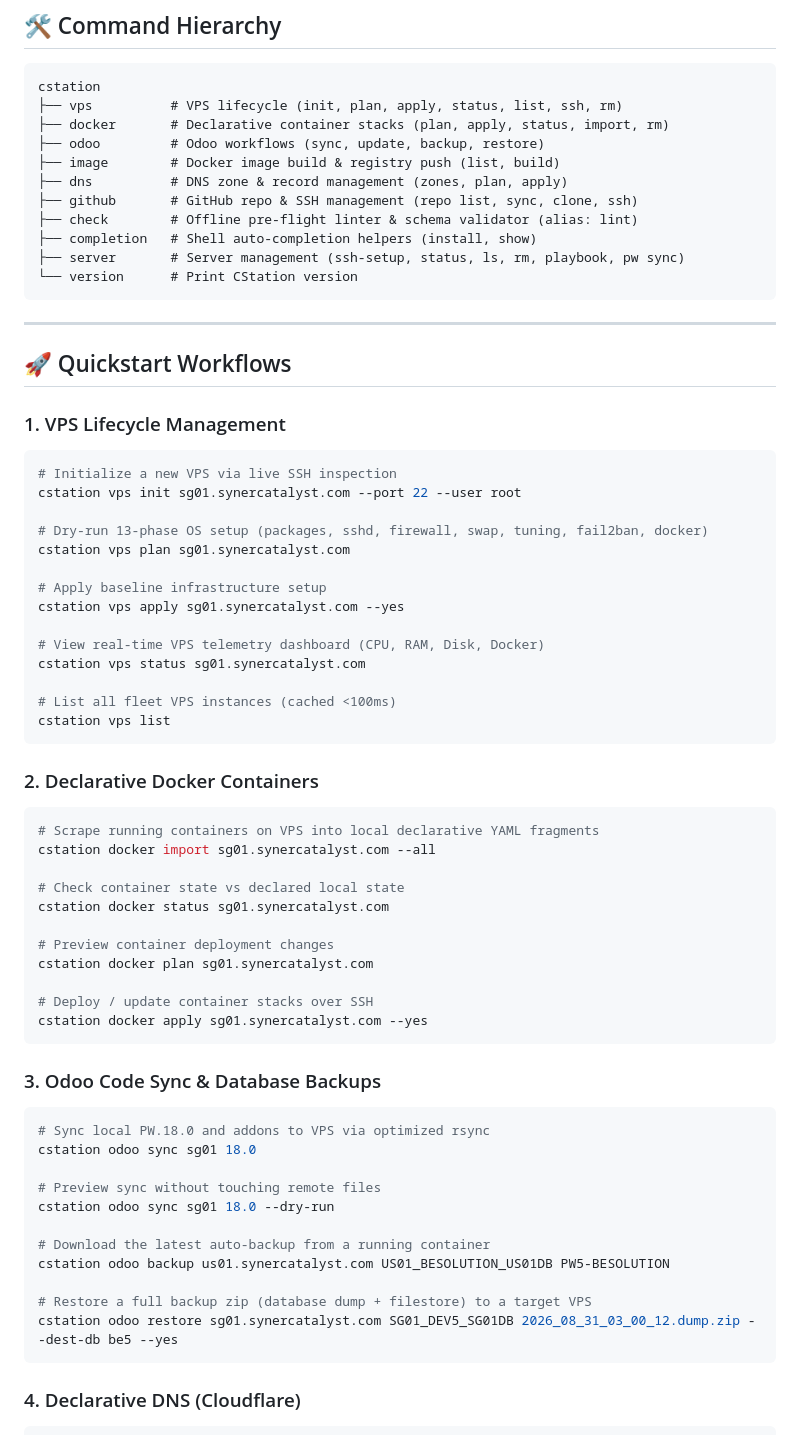
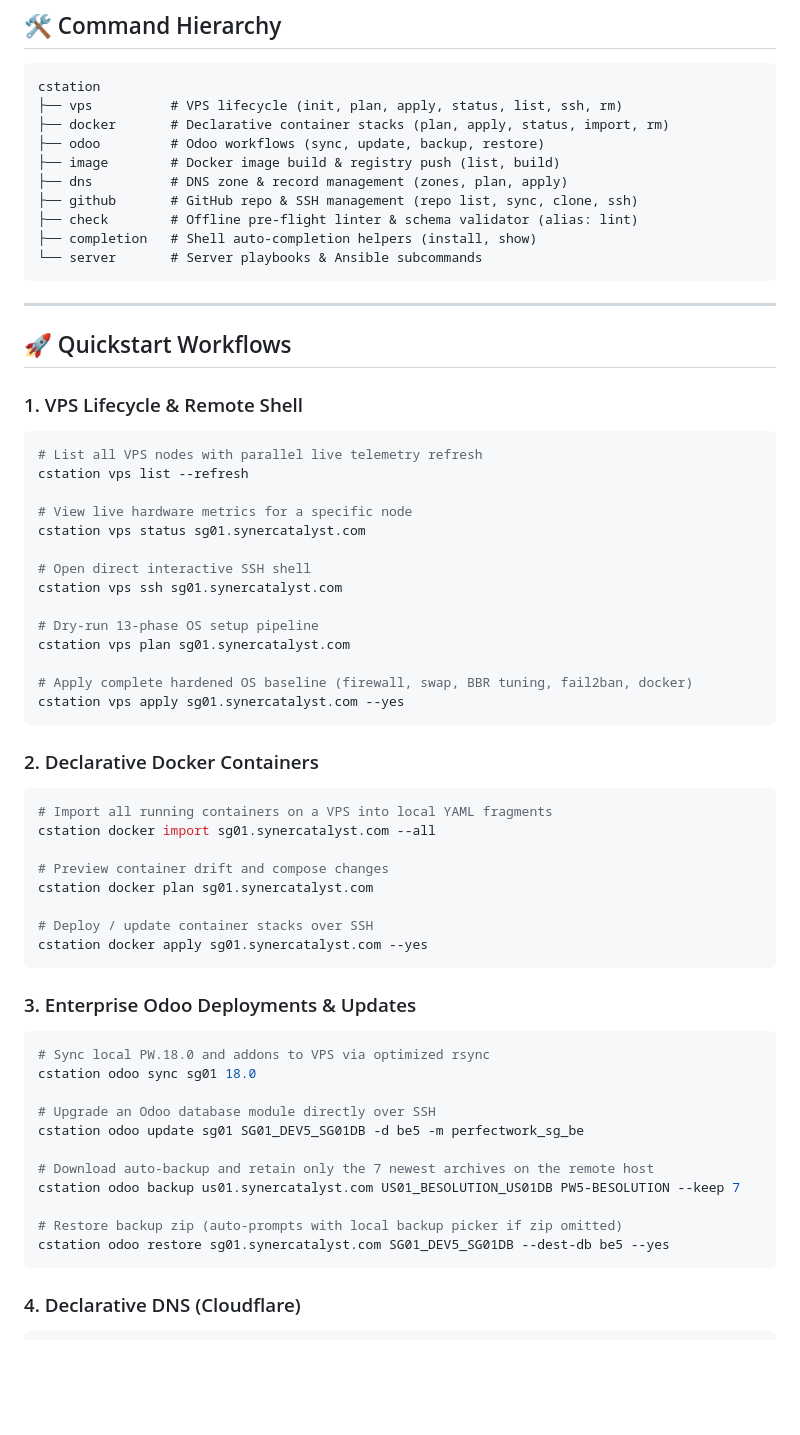
Before and after one commit to lohwswilson/cstation, a Markdown page: README.md, the part around one of its changes. GitHub-like rendering; blank space fills up the shorter version.

Commit message:
docs: update README, ROADMAP, and CLI reference with v1.0.0 features, backup picker, pruning, and parallel refresh

````diff
--- a/README.md
+++ b/README.md
@@ -98,63 +99,59 @@ cstation
 ├── github       # GitHub repo & SSH management (repo list, sync, clone, ssh)
 ├── check        # Offline pre-flight linter & schema validator (alias: lint)
 ├── completion   # Shell auto-completion helpers (install, show)
-├── server       # Server management (ssh-setup, status, ls, rm, playbook, pw sync)
-└── version      # Print CStation version
+└── server       # Server playbooks & Ansible subcommands
 ```
 
 ---
 
 ## 🚀 Quickstart Workflows
 
-### 1. VPS Lifecycle Management
+### 1. VPS Lifecycle & Remote Shell
 
 ```bash
-# Initialize a new VPS via live SSH inspection
-cstation vps init sg01.synercatalyst.com --port 22 --user root
+# List all VPS nodes with parallel live telemetry refresh
+cstation vps list --refresh
 
-# Dry-run 13-phase OS setup (packages, sshd, firewall, swap, tuning, fail2ban, docker)
+# View live hardware metrics for a specific node
+cstation vps status sg01.synercatalyst.com
+
+# Open direct interactive SSH shell
+cstation vps ssh sg01.synercatalyst.com
+
+# Dry-run 13-phase OS setup pipeline
 cstation vps plan sg01.synercatalyst.com
 
-# Apply baseline infrastructure setup
+# Apply complete hardened OS baseline (firewall, swap, BBR tuning, fail2ban, docker)
 cstation vps apply sg01.synercatalyst.com --yes
-
-# View real-time VPS telemetry dashboard (CPU, RAM, Disk, Docker)
-cstation vps status sg01.synercatalyst.com
-
-# List all fleet VPS instances (cached <100ms)
-cstation vps list
 ```
 
 ### 2. Declarative Docker Containers
 
 ```bash
-# Scrape running containers on VPS into local declarative YAML fragments
+# Import all running containers on a VPS into local YAML fragments
 cstation docker import sg01.synercatalyst.com --all
 
-# Check container state vs declared local state
-cstation docker status sg01.synercatalyst.com
-
-# Preview container deployment changes
+# Preview container drift and compose changes
 cstation docker plan sg01.synercatalyst.com
 
 # Deploy / update container stacks over SSH
 cstation docker apply sg01.synercatalyst.com --yes
 ```
 
-### 3. Odoo Code Sync & Database Backups
+### 3. Enterprise Odoo Deployments & Updates
 
 ```bash
 # Sync local PW.18.0 and addons to VPS via optimized rsync
 cstation odoo sync sg01 18.0
 
-# Preview sync without touching remote files
-cstation odoo sync sg01 18.0 --dry-run
+# Upgrade an Odoo database module directly over SSH
+cstation odoo update sg01 SG01_DEV5_SG01DB -d be5 -m perfectwork_sg_be
 
-# Download the latest auto-backup from a running container
-cstation odoo backup us01.synercatalyst.com US01_BESOLUTION_US01DB PW5-BESOLUTION
+# Download auto-backup and retain only the 7 newest archives on the remote host
+cstation odoo backup us01.synercatalyst.com US01_BESOLUTION_US01DB PW5-BESOLUTION --keep 7
 
-# Restore a full backup zip (database dump + filestore) to a target VPS
-cstation odoo restore sg01.synercatalyst.com SG01_DEV5_SG01DB 2026_08_31_03_00_12.dump.zip --dest-db be5 --yes
+# Restore backup zip (auto-prompts with local backup picker if zip omitted)
+cstation odoo restore sg01.synercatalyst.com SG01_DEV5_SG01DB --dest-db be5 --yes
 ```
 
 ### 4. Declarative DNS (Cloudflare)
````
Also changed, not shown: other parts of README.md (+7 -6 lines), ROADMAP.md (+35 -45 lines), docs/cli-reference.md (+18 -11 lines).
